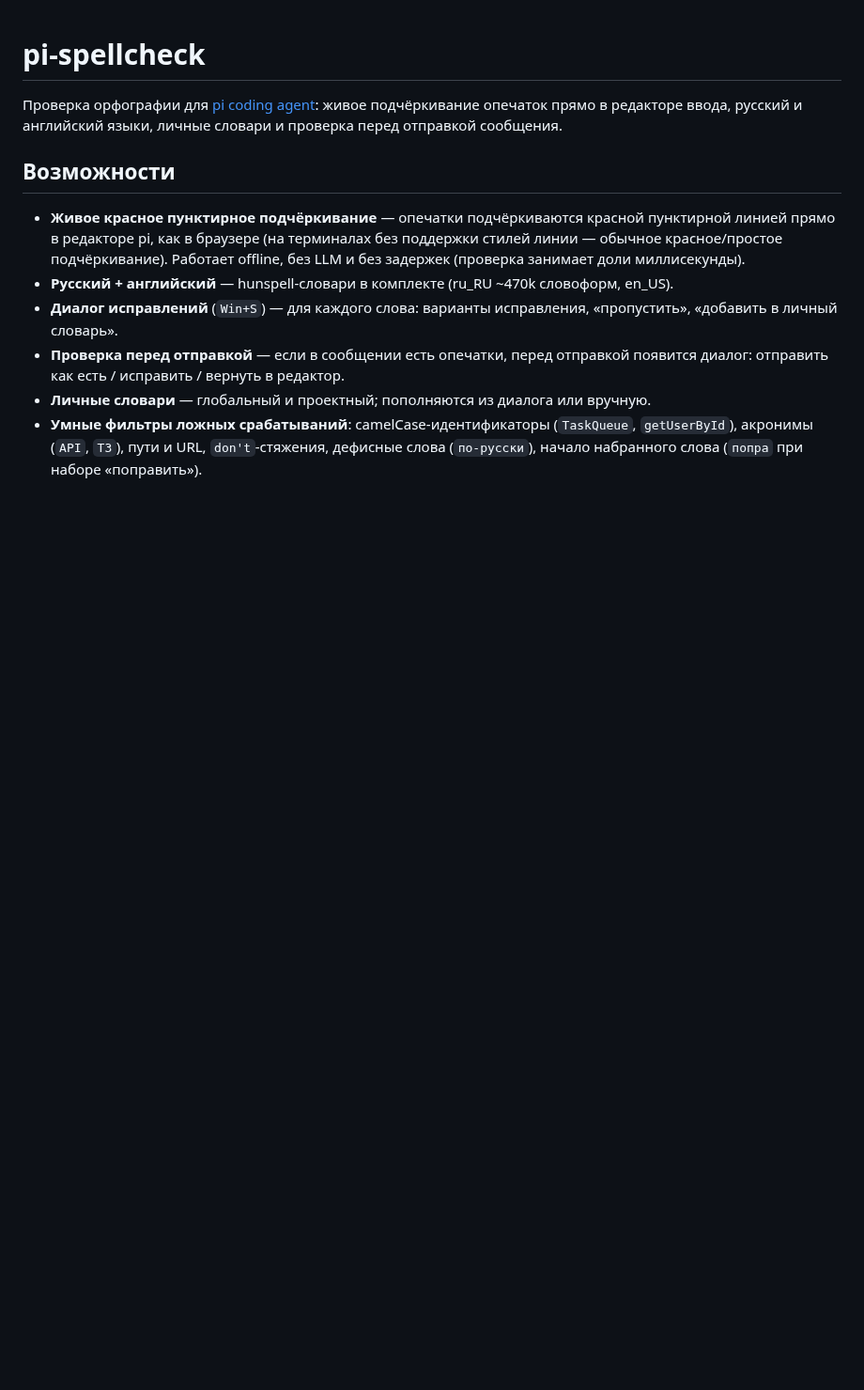
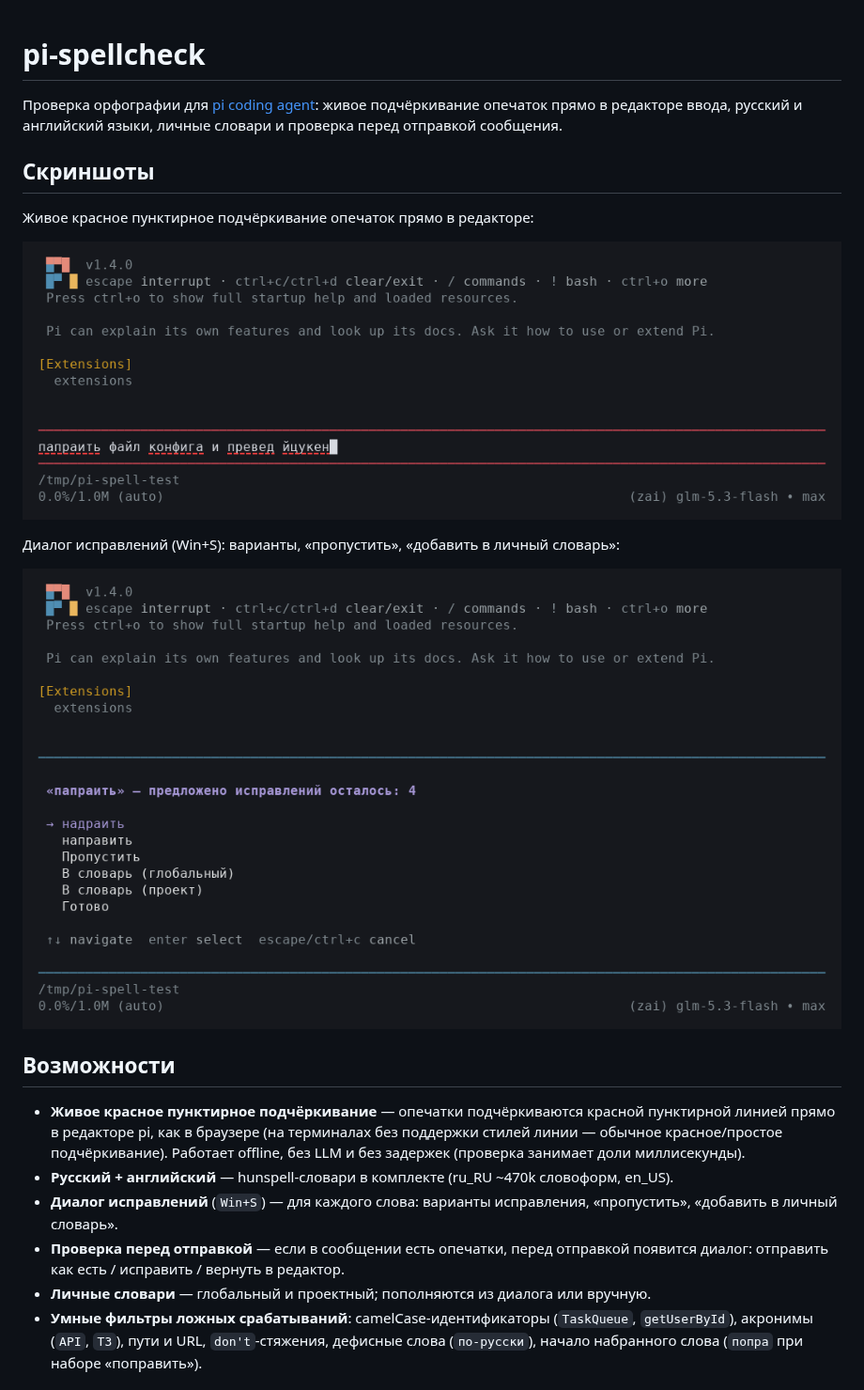
Before and after one commit to prikotov/pi-spellcheck, a Markdown page: README.md, the part around the change. Shown at 94% size. GitHub-like rendering; pictures changed too: docs/screenshot-dialog.png (added), docs/screenshot-editor.png (added); blank space fills up the shorter version.

Commit message:
docs: add screenshots (editor underline, fix dialog)
Captured with a tmux-driven pi session (per-character typing,
--use-theme dark, extended-keys + RGB passthrough), rendered to PNG.
Verified: red dashed underline (RGB 255,64,64) under misspelled
words; fix dialog with suggestions and dictionary actions.

```diff
--- a/README.md
+++ b/README.md
@@ -1,6 +1,16 @@
 # pi-spellcheck
 
 Проверка орфографии для [pi coding agent](https://github.com/earendil-works/pi-coding-agent): живое подчёркивание опечаток прямо в редакторе ввода, русский и английский языки, личные словари и проверка перед отправкой сообщения.
+
+## Скриншоты
+
+Живое красное пунктирное подчёркивание опечаток прямо в редакторе:
+
+![Подчёркивание опечаток в редакторе](docs/screenshot-editor.png)
+
+Диалог исправлений (Win+S): варианты, «пропустить», «добавить в личный словарь»:
+
+![Диалог исправлений](docs/screenshot-dialog.png)
 
 ## Возможности
 
```
